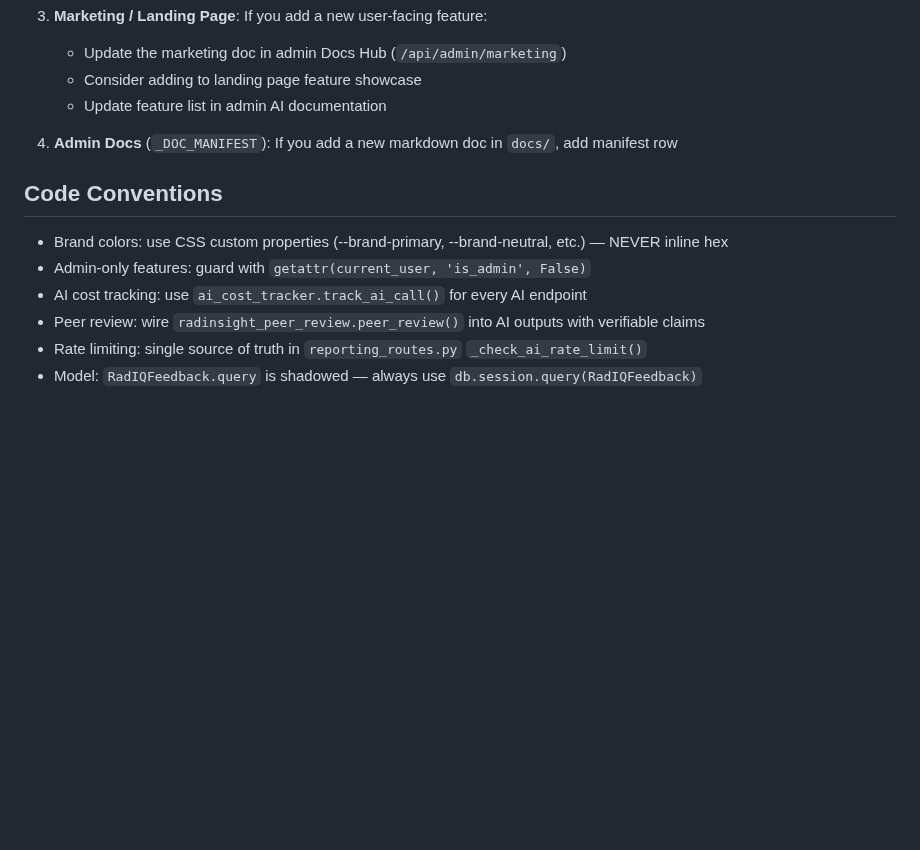
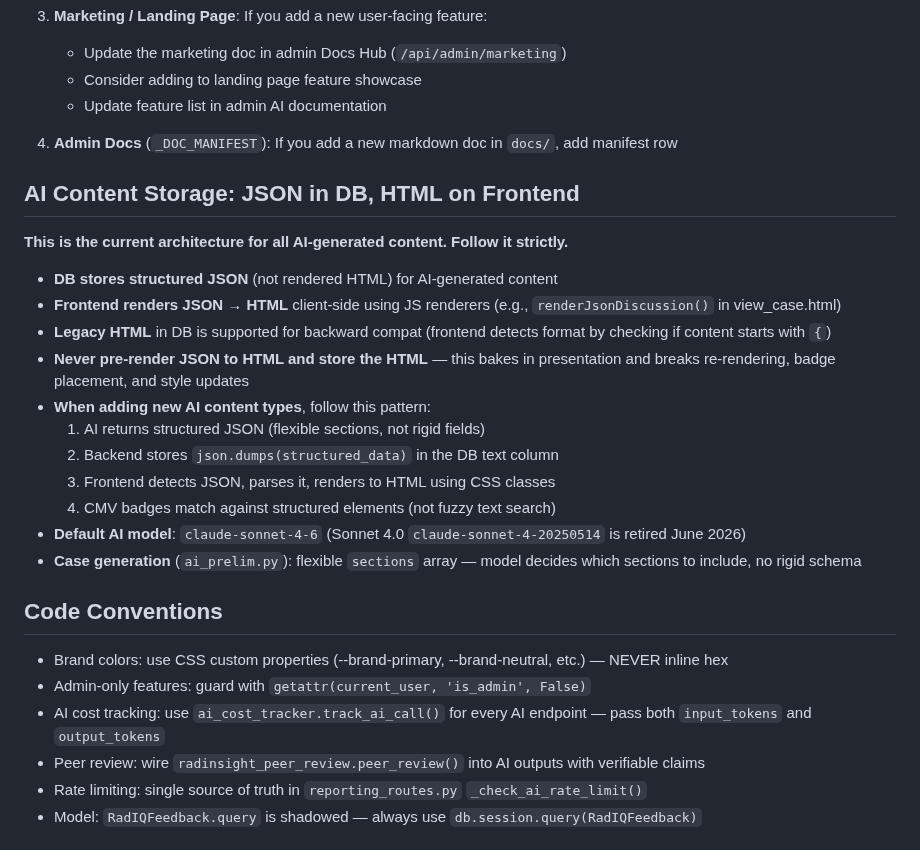
Before and after one commit to visit-www/FRCR-REVISION, a Markdown page: CLAUDE.md, the part around the change. GitHub-like rendering; blank space fills up the shorter version.

Commit message:
CLAUDE.md: add JSON storage architecture rule
AI content must be stored as JSON in DB, rendered to HTML client-side.
Never pre-render JSON→HTML and store the HTML. This is the current
architecture for case discussions and will transition to all content types.

Also updated memory files with the same guidance.

Co-Authored-By: Claude Opus 4.6 (1M context) <noreply@anthropic.com>

```diff
--- a/CLAUDE.md
+++ b/CLAUDE.md
@@ -89,10 +89,25 @@ When making code changes, **always check** whether the change requires updates t
 
 4. **Admin Docs** (`_DOC_MANIFEST`): If you add a new markdown doc in `docs/`, add manifest row
 
+## AI Content Storage: JSON in DB, HTML on Frontend
+**This is the current architecture for all AI-generated content. Follow it strictly.**
+
+- **DB stores structured JSON** (not rendered HTML) for AI-generated content
+- **Frontend renders JSON → HTML** client-side using JS renderers (e.g., `renderJsonDiscussion()` in view_case.html)
+- **Legacy HTML** in DB is supported for backward compat (frontend detects format by checking if content starts with `{`)
+- **Never pre-render JSON to HTML and store the HTML** — this bakes in presentation and breaks re-rendering, badge placement, and style updates
+- **When adding new AI content types**, follow this pattern:
+  1. AI returns structured JSON (flexible sections, not rigid fields)
+  2. Backend stores `json.dumps(structured_data)` in the DB text column
+  3. Frontend detects JSON, parses it, renders to HTML using CSS classes
+  4. CMV badges match against structured elements (not fuzzy text search)
+- **Default AI model**: `claude-sonnet-4-6` (Sonnet 4.0 `claude-sonnet-4-20250514` is retired June 2026)
+- **Case generation** (`ai_prelim.py`): flexible `sections` array — model decides which sections to include, no rigid schema
+
 ## Code Conventions
 - Brand colors: use CSS custom properties (--brand-primary, --brand-neutral, etc.) — NEVER inline hex
 - Admin-only features: guard with `getattr(current_user, 'is_admin', False)`
-- AI cost tracking: use `ai_cost_tracker.track_ai_call()` for every AI endpoint
+- AI cost tracking: use `ai_cost_tracker.track_ai_call()` for every AI endpoint — pass both `input_tokens` and `output_tokens`
 - Peer review: wire `radinsight_peer_review.peer_review()` into AI outputs with verifiable claims
 - Rate limiting: single source of truth in `reporting_routes.py` `_check_ai_rate_limit()`
 - Model: `RadIQFeedback.query` is shadowed — always use `db.session.query(RadIQFeedback)`
```
